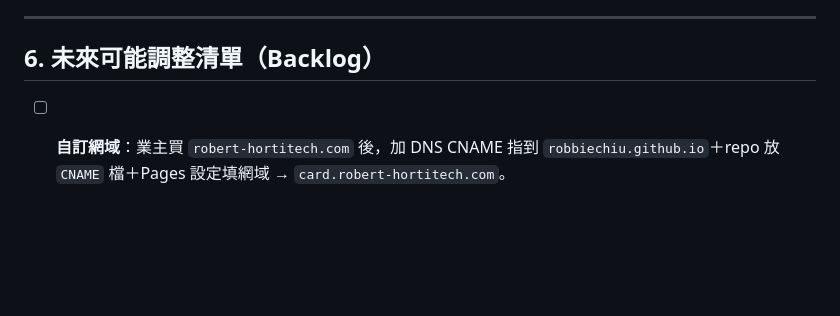
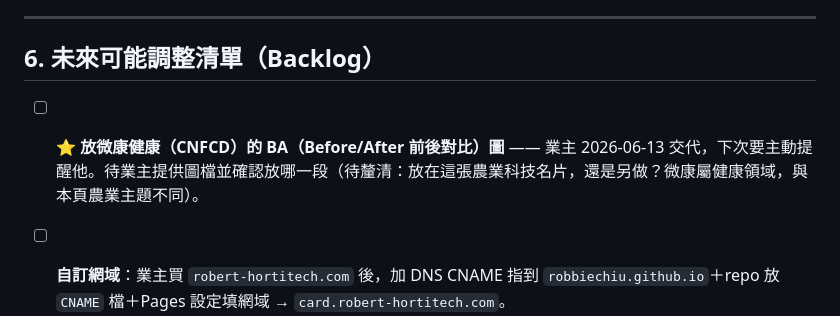
Before and after one commit to Robbiechiu/about-robert, a Markdown page: 維護指南.md, the part around the change. GitHub-like rendering; blank space fills up the shorter version.

Commit message:
backlog 新增：待放微康健康(CNFCD) BA前後對比圖
Co-Authored-By: Claude Opus 4.8 (1M context) <noreply@anthropic.com>

```diff
--- a/維護指南.md
+++ b/維護指南.md
@@ -81,6 +81,7 @@ git add -A && git commit -m "說明" && git push origin main
 
 ## 6. 未來可能調整清單（Backlog）
 
+- [ ] **⭐ 放微康健康（CNFCD）的 BA（Before/After 前後對比）圖** —— 業主 2026-06-13 交代，下次要主動提醒他。待業主提供圖檔並確認放哪一段（待釐清：放在這張農業科技名片，還是另做？微康屬健康領域，與本頁農業主題不同）。
 - [ ] **自訂網域**：業主買 `robert-hortitech.com` 後，加 DNS CNAME 指到 `robbiechiu.github.io`＋repo 放 `CNAME` 檔＋Pages 設定填網域 → `card.robert-hortitech.com`。
 - [ ] **NFC 卡**：把線上網址寫入 NFC 卡，碰一下傳名片（教業主用手機 App 寫卡）。
 - [ ] **hero 角度微調**：業主可能要再調 `object-position`（多露生菜／多露溫室）。
```
